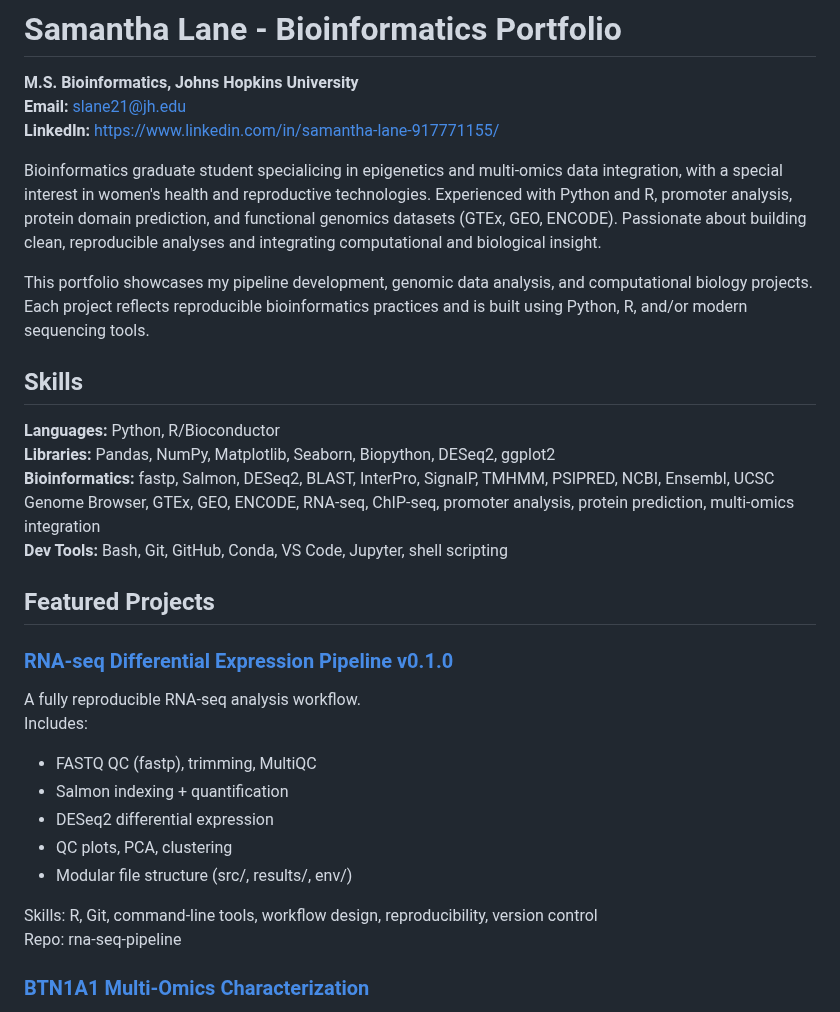
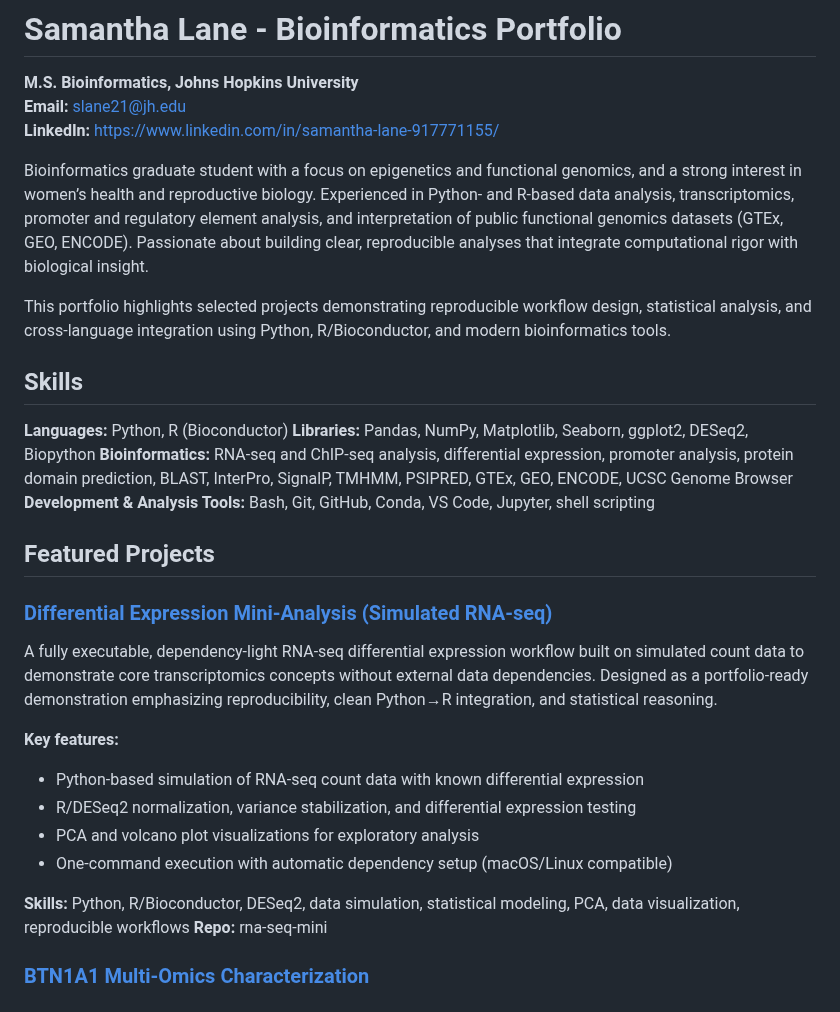
Before and after one commit to splane00/sami-lane-portfolio, a Markdown page: README.md, the part around the change. Drawn GitHub-style.

```diff
--- a/README.md
+++ b/README.md
@@ -3,29 +3,29 @@
 **Email:** slane21@jh.edu
 **LinkedIn:** https://www.linkedin.com/in/samantha-lane-917771155/
 
-Bioinformatics graduate student specialicing in epigenetics and multi-omics data integration, with a special interest in women's health and reproductive technologies. Experienced with Python and R, promoter analysis, protein domain prediction, and functional genomics datasets (GTEx, GEO, ENCODE). Passionate about building clean, reproducible analyses and integrating computational and biological insight.
+Bioinformatics graduate student with a focus on epigenetics and functional genomics, and a strong interest in women’s health and reproductive biology. Experienced in Python- and R-based data analysis, transcriptomics, promoter and regulatory element analysis, and interpretation of public functional genomics datasets (GTEx, GEO, ENCODE). Passionate about building clear, reproducible analyses that integrate computational rigor with biological insight.
 
-This portfolio showcases my pipeline development, genomic data analysis, and computational biology projects. Each project reflects reproducible bioinformatics practices and is built using Python, R, and/or modern sequencing tools.
+This portfolio highlights selected projects demonstrating reproducible workflow design, statistical analysis, and cross-language integration using Python, R/Bioconductor, and modern bioinformatics tools.
 
 ## Skills
-**Languages:** Python, R/Bioconductor
-**Libraries:** Pandas, NumPy, Matplotlib, Seaborn, Biopython, DESeq2, ggplot2
-**Bioinformatics:** fastp, Salmon, DESeq2, BLAST, InterPro, SignalP, TMHMM, PSIPRED, NCBI, Ensembl, UCSC Genome Browser, GTEx, GEO, ENCODE, RNA-seq, ChIP-seq, promoter analysis, protein prediction, multi-omics integration
-**Dev Tools:** Bash, Git, GitHub, Conda, VS Code, Jupyter, shell scripting
+**Languages:** Python, R (Bioconductor)
+**Libraries:** Pandas, NumPy, Matplotlib, Seaborn, ggplot2, DESeq2, Biopython
+**Bioinformatics:** RNA-seq and ChIP-seq analysis, differential expression, promoter analysis, protein domain prediction, BLAST, InterPro, SignalP, TMHMM, PSIPRED, GTEx, GEO, ENCODE, UCSC Genome Browser
+**Development & Analysis Tools:** Bash, Git, GitHub, Conda, VS Code, Jupyter, shell scripting
 
 ## Featured Projects
 
-### [RNA-seq Differential Expression Pipeline v0.1.0](https://github.com/splane00/rna-seq-pipeline)
-A fully reproducible RNA-seq analysis workflow.
-Includes:
-- FASTQ QC (fastp), trimming, MultiQC
-- Salmon indexing + quantification
-- DESeq2 differential expression
-- QC plots, PCA, clustering
-- Modular file structure (src/, results/, env/)
+### [Differential Expression Mini-Analysis (Simulated RNA-seq)](https://github.com/splane00/rna-seq-mini)
+A fully executable, dependency-light RNA-seq differential expression workflow built on simulated count data to demonstrate core transcriptomics concepts without external data dependencies. Designed as a portfolio-ready demonstration emphasizing reproducibility, clean Python→R integration, and statistical reasoning.
 
-Skills: R, Git, command-line tools, workflow design, reproducibility, version control
-Repo: rna-seq-pipeline
+**Key features:**
+- Python-based simulation of RNA-seq count data with known differential expression
+- R/DESeq2 normalization, variance stabilization, and differential expression testing
+- PCA and volcano plot visualizations for exploratory analysis
+- One-command execution with automatic dependency setup (macOS/Linux compatible)
+
+**Skills:** Python, R/Bioconductor, DESeq2, data simulation, statistical modeling, PCA, data visualization, reproducible workflows
+**Repo:** rna-seq-mini
 
 ### [BTN1A1 Multi-Omics Characterization](https://github.com/splane00/bioinfo_projects/blob/main/BTN1A1.pdf)
 A comprehensive bioinformatics analysis of BTN1A1 integrating genomics, transcriptomics, protein structure prediction, evolutionary conservation, and regulatory landscape annotation. This project synthesizes public datasets and computational tools to generate a research-grade multi-omics gene profile.
```
